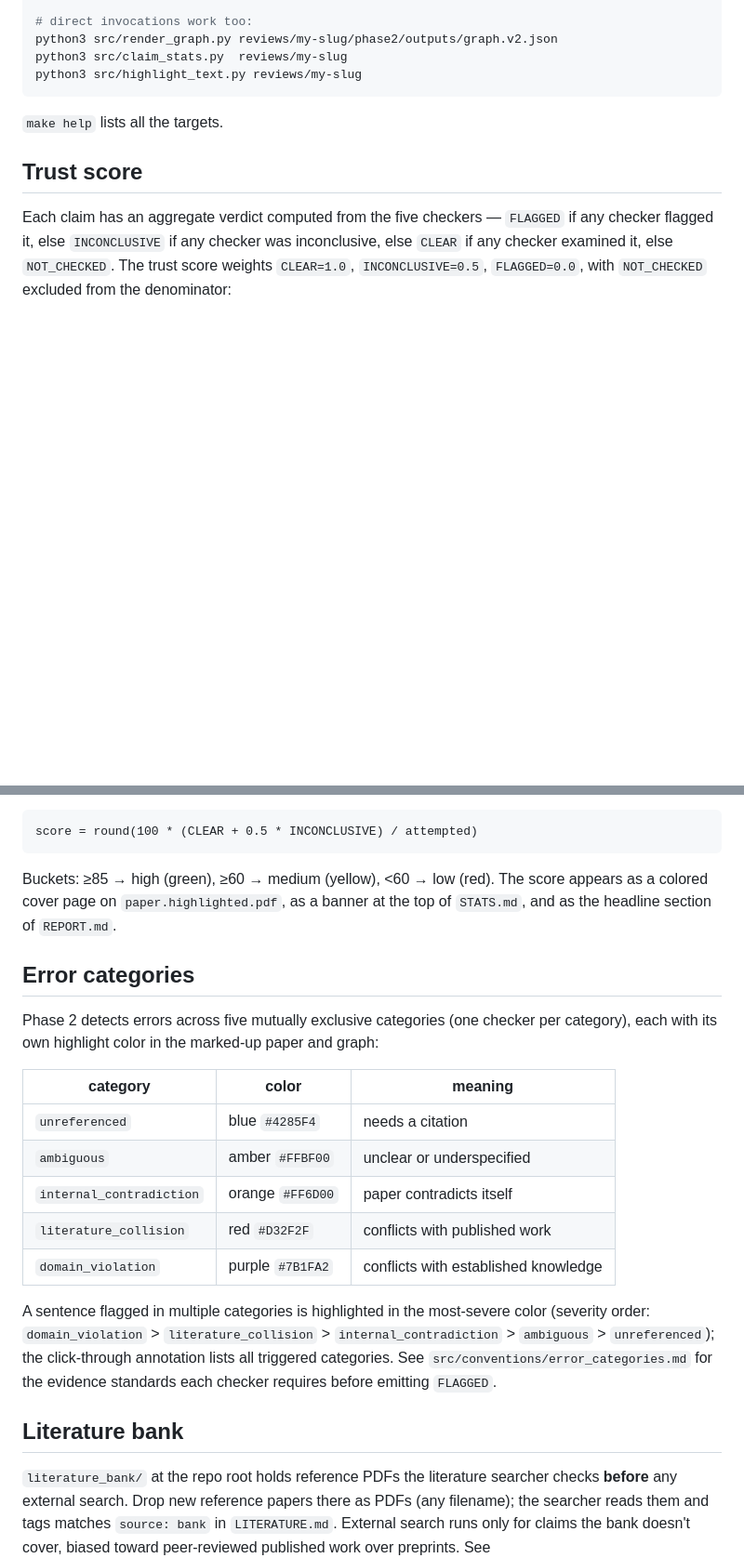
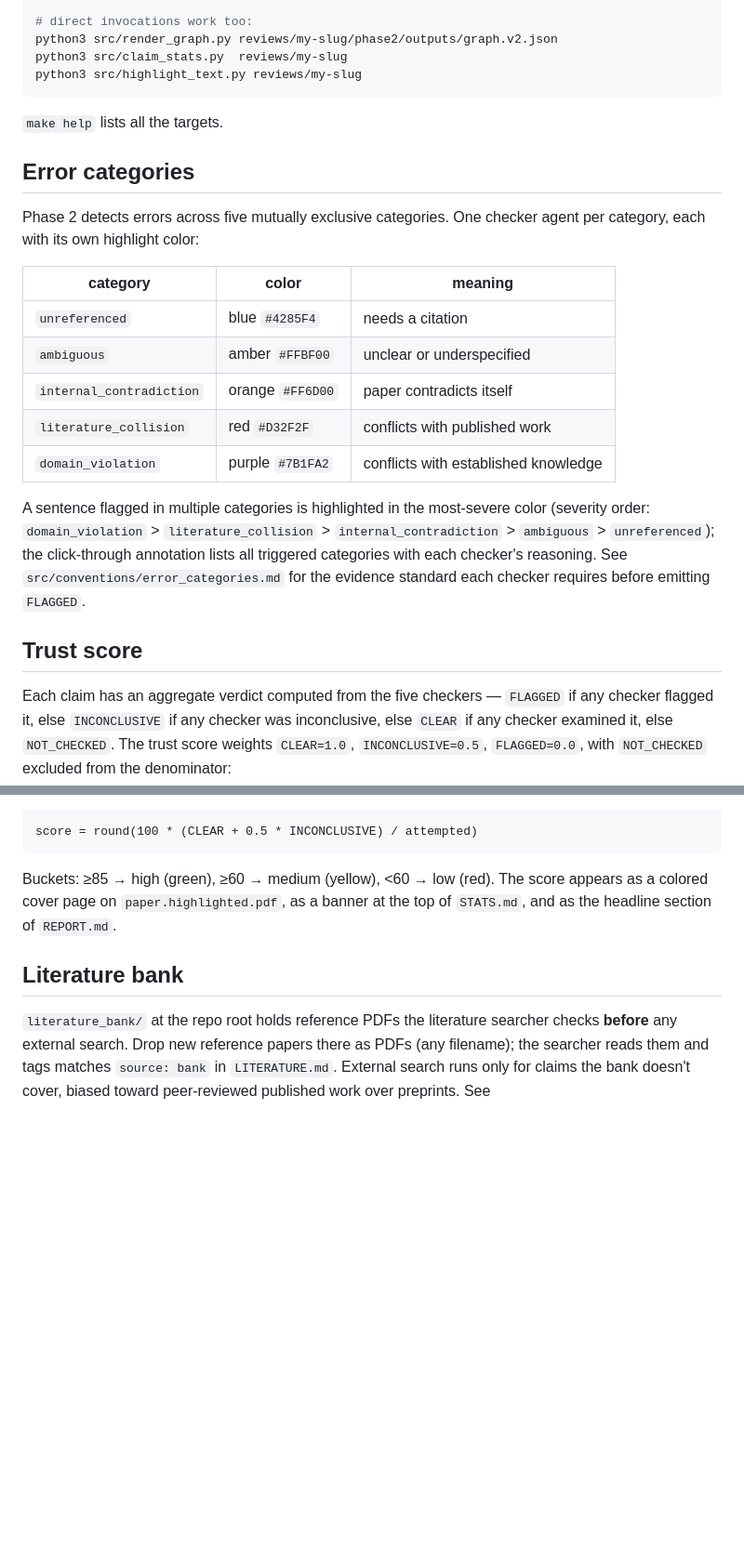
Before and after one commit to doloresgarcia/Anderson, a Markdown page: README.md, 2 parts joined by grey strips. Shown at 93% size. Rendered like a GitHub page; blank space fills up the shorter version.

````diff
--- a/README.md
+++ b/README.md
@@ -133,6 +134,20 @@ python3 src/highlight_text.py reviews/my-slug
 
 `make help` lists all the targets.
 
+## Error categories
+
+Phase 2 detects errors across five mutually exclusive categories. One checker agent per category, each with its own highlight color:
+
+| category | color | meaning |
+|---|---|---|
+| `unreferenced` | blue `#4285F4` | needs a citation |
+| `ambiguous` | amber `#FFBF00` | unclear or underspecified |
+| `internal_contradiction` | orange `#FF6D00` | paper contradicts itself |
+| `literature_collision` | red `#D32F2F` | conflicts with published work |
+| `domain_violation` | purple `#7B1FA2` | conflicts with established knowledge |
+
+A sentence flagged in multiple categories is highlighted in the most-severe color (severity order: `domain_violation` > `literature_collision` > `internal_contradiction` > `ambiguous` > `unreferenced`); the click-through annotation lists all triggered categories with each checker's reasoning. See `src/conventions/error_categories.md` for the evidence standard each checker requires before emitting `FLAGGED`.
+
 ## Trust score
 
 Each claim has an aggregate verdict computed from the five checkers — `FLAGGED` if any checker flagged it, else `INCONCLUSIVE` if any checker was inconclusive, else `CLEAR` if any checker examined it, else `NOT_CHECKED`. The trust score weights `CLEAR=1.0`, `INCONCLUSIVE=0.5`, `FLAGGED=0.0`, with `NOT_CHECKED` excluded from the denominator:
@@ -142,20 +157,6 @@ score = round(100 * (CLEAR + 0.5 * INCONCLUSIVE) / attempted)
 ```
 
 Buckets: ≥85 → high (green), ≥60 → medium (yellow), <60 → low (red). The score appears as a colored cover page on `paper.highlighted.pdf`, as a banner at the top of `STATS.md`, and as the headline section of `REPORT.md`.
-
-## Error categories
-
-Phase 2 detects errors across five mutually exclusive categories (one checker per category), each with its own highlight color in the marked-up paper and graph:
-
-| category | color | meaning |
-|---|---|---|
-| `unreferenced` | blue `#4285F4` | needs a citation |
-| `ambiguous` | amber `#FFBF00` | unclear or underspecified |
-| `internal_contradiction` | orange `#FF6D00` | paper contradicts itself |
-| `literature_collision` | red `#D32F2F` | conflicts with published work |
-| `domain_violation` | purple `#7B1FA2` | conflicts with established knowledge |
-
-A sentence flagged in multiple categories is highlighted in the most-severe color (severity order: `domain_violation` > `literature_collision` > `internal_contradiction` > `ambiguous` > `unreferenced`); the click-through annotation lists all triggered categories. See `src/conventions/error_categories.md` for the evidence standards each checker requires before emitting `FLAGGED`.
 
 ## Literature bank
 
````
Also changed, not shown: other parts of README.md (+10 -9 lines).
